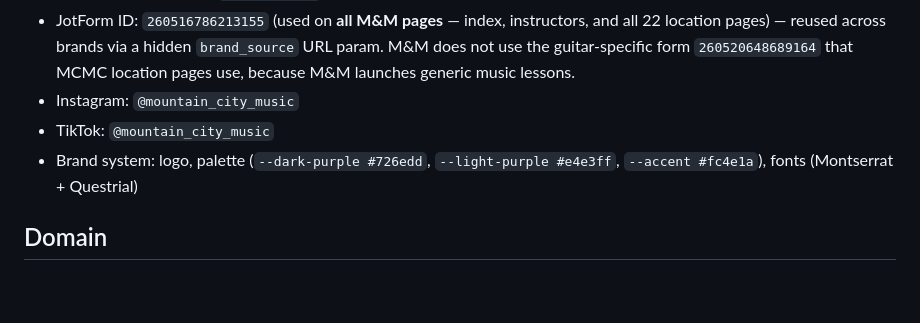
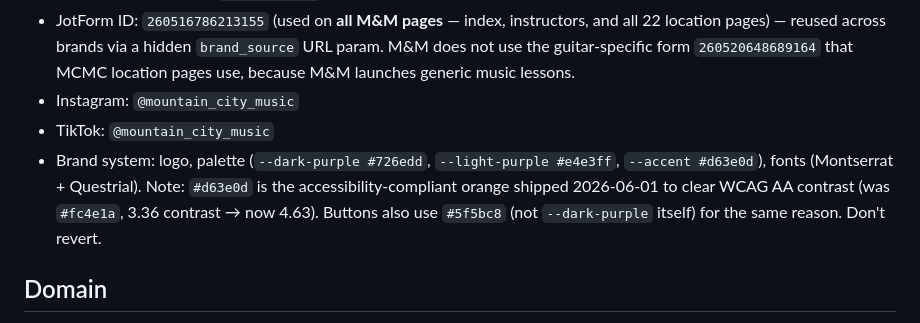
Before and after one commit to jonnymtncitymusic/musicandmastery-website, a Markdown page: CLAUDE.md, the part around the change. GitHub-like rendering; blank space fills up the shorter version.

Commit message:
docs: update CLAUDE.md to reflect accessible orange #d63e0d
Co-Authored-By: Claude Opus 4.7 <noreply@anthropic.com>

```diff
--- a/CLAUDE.md
+++ b/CLAUDE.md
@@ -15,7 +15,7 @@ Landing pages cover **all instruments** (guitar, piano, voice, bass, ukulele, dr
 - JotForm ID: `260516786213155` (used on **all M&M pages** — index, instructors, and all 22 location pages) — reused across brands via a hidden `brand_source` URL param. M&M does not use the guitar-specific form `260520648689164` that MCMC location pages use, because M&M launches generic music lessons.
 - Instagram: `@mountain_city_music`
 - TikTok: `@mountain_city_music`
-- Brand system: logo, palette (`--dark-purple #726edd`, `--light-purple #e4e3ff`, `--accent #fc4e1a`), fonts (Montserrat + Questrial)
+- Brand system: logo, palette (`--dark-purple #726edd`, `--light-purple #e4e3ff`, `--accent #d63e0d`), fonts (Montserrat + Questrial). Note: `#d63e0d` is the accessibility-compliant orange shipped 2026-06-01 to clear WCAG AA contrast (was `#fc4e1a`, 3.36 contrast → now 4.63). Buttons also use `#5f5bc8` (not `--dark-purple` itself) for the same reason. Don't revert.
 
 ## Domain
 Placeholder: `https://www.musicandmastery.com` — all canonical URLs, OG URLs, sitemap, schema.org URLs point here. If the final domain differs, do a global find/replace.
```
